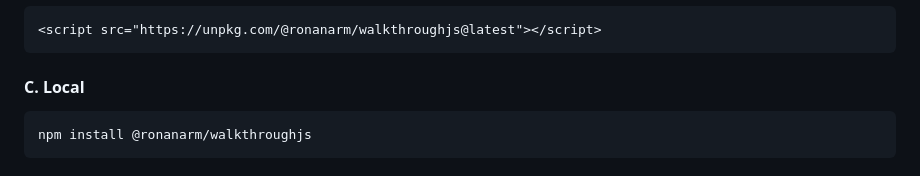
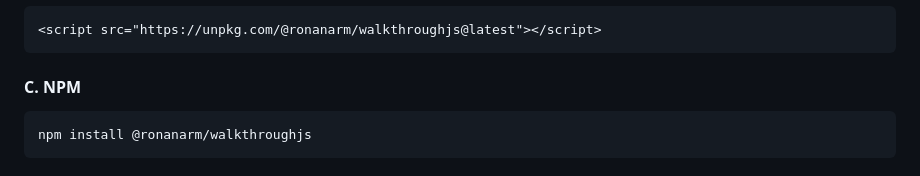
Before and after one commit to ronanarm/WalkthroughJS, a Markdown page: README.md, the part around the change. Drawn GitHub-style.

Commit message:
Update installation instructions for NPM

````diff
--- a/README.md
+++ b/README.md
@@ -30,7 +30,7 @@ Create beautiful, interactive tutorials and onboarding experiences for your web
 <script src="https://unpkg.com/@ronanarm/walkthroughjs@latest"></script>
 ```
 
-#### C\. Local
+#### C\. NPM
 ```bash
 npm install @ronanarm/walkthroughjs
 ```
````
